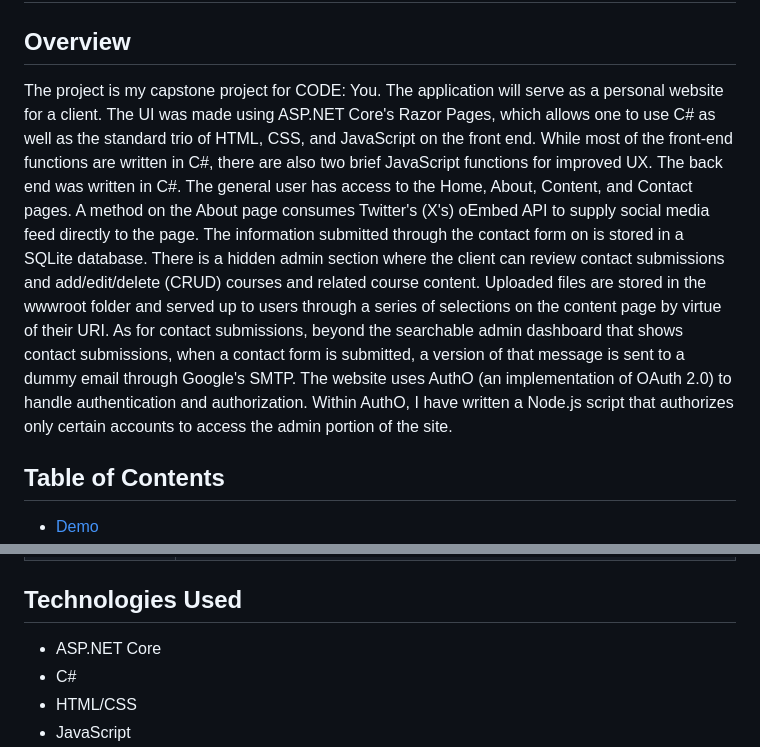
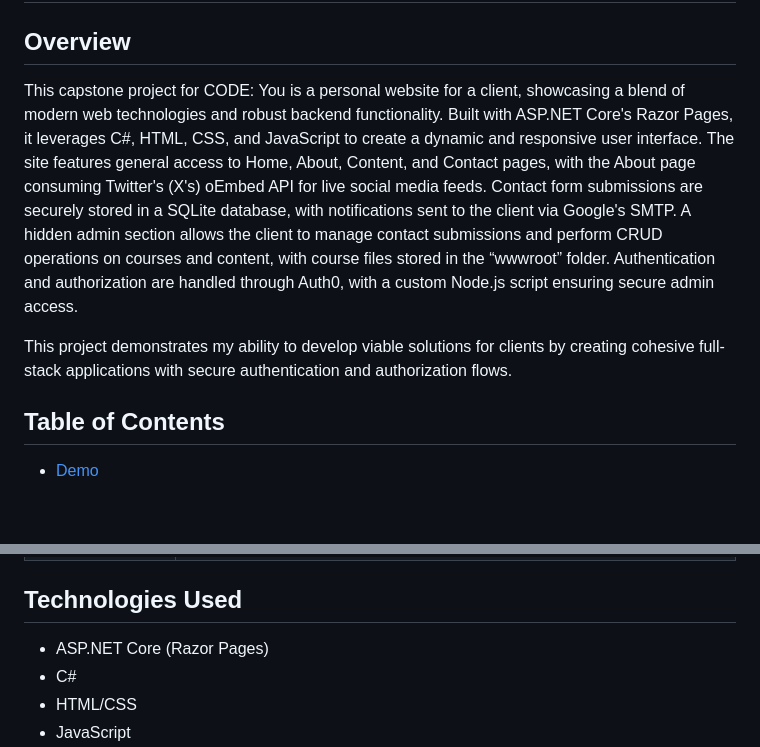
Before and after one commit to rmodis1/modisette, a Markdown page: README.md, 2 parts joined by grey strips. GitHub-like rendering; blank space fills up the shorter version.

Commit message:
Revised overview of the project.

```diff
--- a/README.md
+++ b/README.md
@@ -2,7 +2,9 @@
 
 ## Overview
 
-The project is my capstone project for CODE: You. The application will serve as a personal website for a client. The UI was made using ASP.NET Core's Razor Pages, which allows one to use C# as well as the standard trio of HTML, CSS, and JavaScript on the front end. While most of the front-end functions are written in C#, there are also two brief JavaScript functions for improved UX. The back end was written in C#. The general user has access to the Home, About, Content, and Contact pages. A method on the About page consumes Twitter's (X's) oEmbed API to supply social media feed directly to the page. The information submitted through the contact form on is stored in a SQLite database. There is a hidden admin section where the client can review contact submissions and add/edit/delete (CRUD) courses and related course content. Uploaded files are stored in the wwwroot folder and served up to users through a series of selections on the content page by virtue of their URI. As for contact submissions, beyond the searchable admin dashboard that shows contact submissions, when a contact form is submitted, a version of that message is sent to a dummy email through Google's SMTP. The website uses AuthO (an implementation of OAuth 2.0) to handle authentication and authorization. Within AuthO, I have written a Node.js script that authorizes only certain accounts to access the admin portion of the site.
+This capstone project for CODE: You is a personal website for a client, showcasing a blend of modern web technologies and robust backend functionality. Built with ASP.NET Core's Razor Pages, it leverages C#, HTML, CSS, and JavaScript to create a dynamic and responsive user interface. The site features general access to Home, About, Content, and Contact pages, with the About page consuming Twitter's (X's) oEmbed API for live social media feeds. Contact form submissions are securely stored in a SQLite database, with notifications sent to the client via Google's SMTP. A hidden admin section allows the client to manage contact submissions and perform CRUD operations on courses and content, with course files stored in the “wwwroot” folder. Authentication and authorization are handled through Auth0, with a custom Node.js script ensuring secure admin access.
+
+This project demonstrates my ability to develop viable solutions for clients by creating cohesive full-stack applications with secure authentication and authorization flows.
 
 ## Table of Contents
 
@@ -34,7 +36,7 @@ The project is my capstone project for CODE: You. The application will serve as
 
 ## Technologies Used
 
-- ASP.NET Core
+- ASP.NET Core (Razor Pages)
 - C#
 - HTML/CSS
 - JavaScript
```
